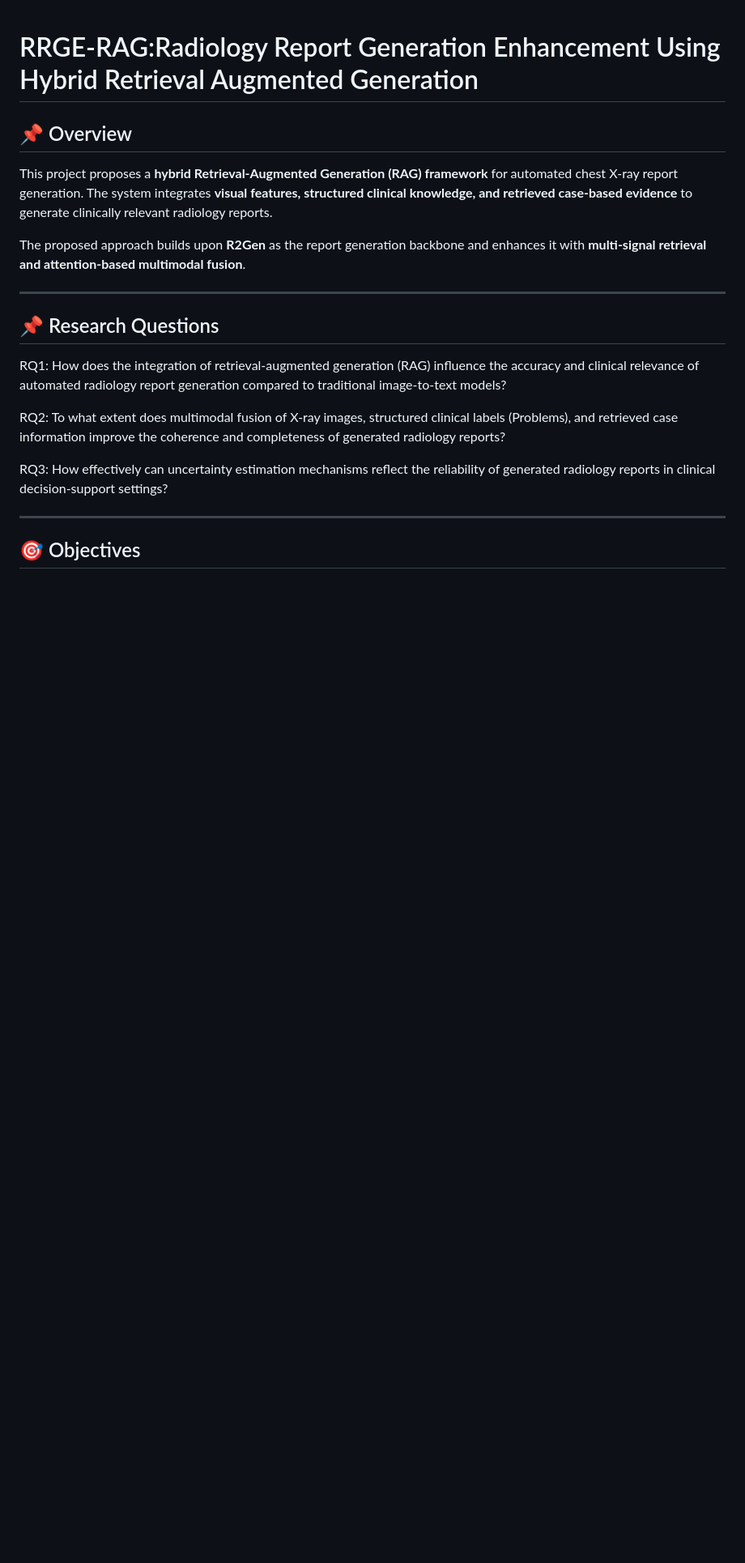
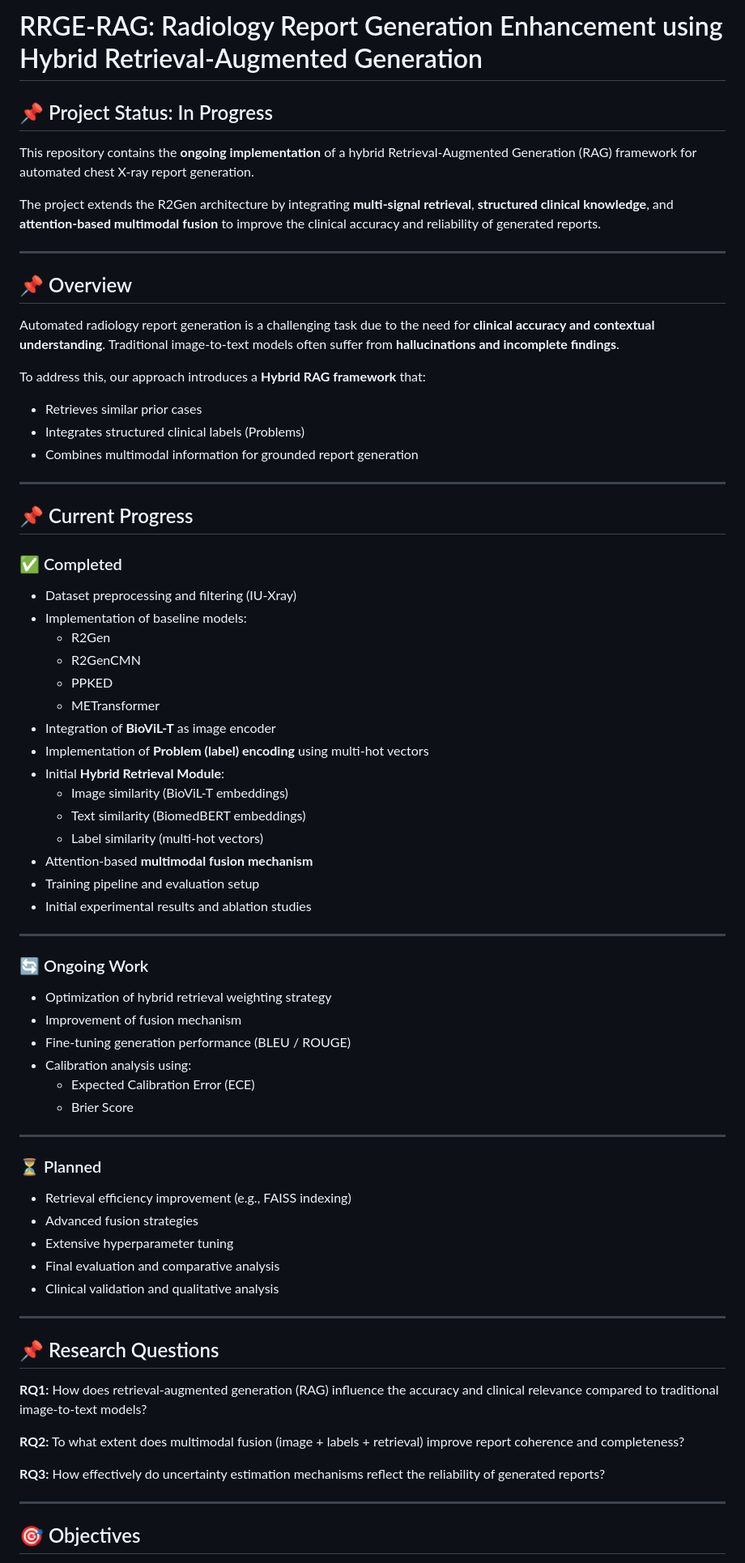
Before and after one commit to Vibolrottanaseng/NLU-Project-Wave2Vec, a Markdown page: README.md, the part around one of its changes. Shown at 81% size. GitHub-like rendering; blank space fills up the shorter version.

```diff
--- a/README.md
+++ b/README.md
@@ -1,23 +1,71 @@
+# RRGE-RAG: Radiology Report Generation Enhancement using Hybrid Retrieval-Augmented Generation
 
-# RRGE-RAG:Radiology Report Generation Enhancement Using Hybrid Retrieval Augmented Generation
+## 📌 Project Status: In Progress
+
+This repository contains the **ongoing implementation** of a hybrid Retrieval-Augmented Generation (RAG) framework for automated chest X-ray report generation.
+
+The project extends the R2Gen architecture by integrating **multi-signal retrieval**, **structured clinical knowledge**, and **attention-based multimodal fusion** to improve the clinical accuracy and reliability of generated reports.
+
+---
 
 ## 📌 Overview
-This project proposes a **hybrid Retrieval-Augmented Generation (RAG) framework** for automated chest X-ray report generation. The system integrates **visual features, structured clinical knowledge, and retrieved case-based evidence** to generate clinically relevant radiology reports.
 
-The proposed approach builds upon **R2Gen** as the report generation backbone and enhances it with **multi-signal retrieval and attention-based multimodal fusion**.
+Automated radiology report generation is a challenging task due to the need for **clinical accuracy and contextual understanding**. Traditional image-to-text models often suffer from **hallucinations and incomplete findings**.
+
+To address this, our approach introduces a **Hybrid RAG framework** that:
+- Retrieves similar prior cases
+- Integrates structured clinical labels (Problems)
+- Combines multimodal information for grounded report generation
+
+---
+
+## 📌 Current Progress
+
+### ✅ Completed
+- Dataset preprocessing and filtering (IU-Xray)
+- Implementation of baseline models:
+  - R2Gen
+  - R2GenCMN
+  - PPKED
+  - METransformer
+- Integration of **BioViL-T** as image encoder
+- Implementation of **Problem (label) encoding** using multi-hot vectors
+- Initial **Hybrid Retrieval Module**:
+  - Image similarity (BioViL-T embeddings)
+  - Text similarity (BiomedBERT embeddings)
+  - Label similarity (multi-hot vectors)
+- Attention-based **multimodal fusion mechanism**
+- Training pipeline and evaluation setup
+- Initial experimental results and ablation studies
+
+---
+
+### 🔄 Ongoing Work
+- Optimization of hybrid retrieval weighting strategy
+- Improvement of fusion mechanism
+- Fine-tuning generation performance (BLEU / ROUGE)
+- Calibration analysis using:
+  - Expected Calibration Error (ECE)
+  - Brier Score
+
+---
+
+### ⏳ Planned
+- Retrieval efficiency improvement (e.g., FAISS indexing)
+- Advanced fusion strategies
+- Extensive hyperparameter tuning
+- Final evaluation and comparative analysis
+- Clinical validation and qualitative analysis
 
 ---
 
 ## 📌 Research Questions
 
-RQ1:
-How does the integration of retrieval-augmented generation (RAG) influence the accuracy and clinical relevance of automated radiology report generation compared to traditional image-to-text models?
+**RQ1:** How does retrieval-augmented generation (RAG) influence the accuracy and clinical relevance compared to traditional image-to-text models?
 
-RQ2:
-To what extent does multimodal fusion of X-ray images, structured clinical labels (Problems), and retrieved case information improve the coherence and completeness of generated radiology reports?
+**RQ2:** To what extent does multimodal fusion (image + labels + retrieval) improve report coherence and completeness?
 
-RQ3:
-How effectively can uncertainty estimation mechanisms reflect the reliability of generated radiology reports in clinical decision-support settings?
+**RQ3:** How effectively do uncertainty estimation mechanisms reflect the reliability of generated reports?
 
 ---
 
```
Also changed, not shown: other parts of README.md (+54 -38 lines).
